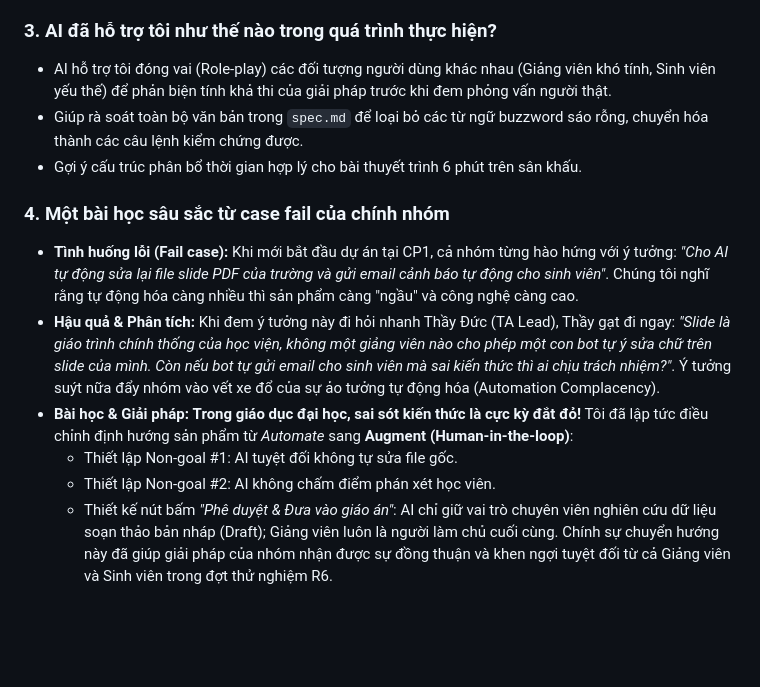
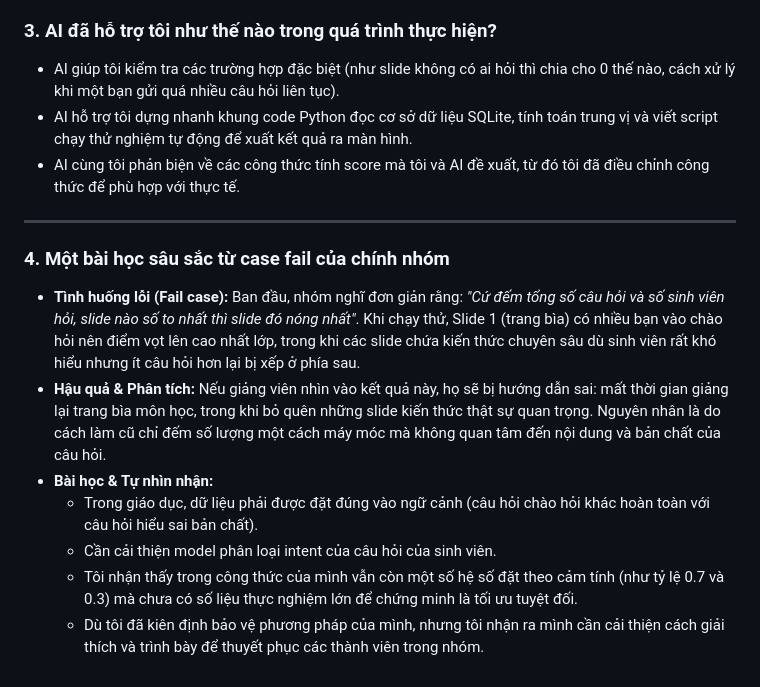
Before and after one commit to ratrichero/K4-3A-E403-FinTech, a Markdown page: reflection/nguyen_thi_chinh.md, the part around one of its changes. GitHub-like rendering; blank space fills up the shorter version.

Commit message:
docs: update self-reflection file

```diff
--- a/reflection/nguyen_thi_chinh.md
+++ b/reflection/nguyen_thi_chinh.md
@@ -20,14 +53,16 @@ Tôi đảm nhiệm vai trò Quản lý Sản phẩm (Product Manager) kiêm Thi
 
 ### 3. AI đã hỗ trợ tôi như thế nào trong quá trình thực hiện?
-* AI hỗ trợ tôi đóng vai (Role-play) các đối tượng người dùng khác nhau (Giảng viên khó tính, Sinh viên yếu thế) để phản biện tính khả thi của giải pháp trước khi đem phỏng vấn người thật.
-* Giúp rà soát toàn bộ văn bản trong `spec.md` để loại bỏ các từ ngữ buzzword sáo rỗng, chuyển hóa thành các câu lệnh kiểm chứng được.
-* Gợi ý cấu trúc phân bổ thời gian hợp lý cho bài thuyết trình 6 phút trên sân khấu.
+- AI giúp tôi kiểm tra các trường hợp đặc biệt (như slide không có ai hỏi thì chia cho 0 thế nào, cách xử lý khi một bạn gửi quá nhiều câu hỏi liên tục).
+- AI hỗ trợ tôi dựng nhanh khung code Python đọc cơ sở dữ liệu SQLite, tính toán trung vị và viết script chạy thử nghiệm tự động để xuất kết quả ra màn hình.
+- AI cùng tôi phản biện về các công thức tính score mà tôi và AI đề xuất, từ đó tôi đã điều chỉnh công thức để phù hợp với thực tế.
+
+---
 
 ### 4. Một bài học sâu sắc từ case fail của chính nhóm
-* **Tình huống lỗi (Fail case):** Khi mới bắt đầu dự án tại CP1, cả nhóm từng hào hứng với ý tưởng: *"Cho AI tự động sửa lại file slide PDF của trường và gửi email cảnh báo tự động cho sinh viên"*. Chúng tôi nghĩ rằng tự động hóa càng nhiều thì sản phẩm càng "ngầu" và công nghệ càng cao.
-* **Hậu quả & Phân tích:** Khi đem ý tưởng này đi hỏi nhanh Thầy Đức (TA Lead), Thầy gạt đi ngay: *"Slide là giáo trình chính thống của học viện, không một giảng viên nào cho phép một con bot tự ý sửa chữ trên slide của mình. Còn nếu bot tự gửi email cho sinh viên mà sai kiến thức thì ai chịu trách nhiệm?"*. Ý tưởng suýt nữa đẩy nhóm vào vết xe đổ của sự ảo tưởng tự động hóa (Automation Complacency).
-* **Bài học & Giải pháp:** **Trong giáo dục đại học, sai sót kiến thức là cực kỳ đắt đỏ!** Tôi đã lập tức điều chỉnh định hướng sản phẩm từ *Automate* sang **Augment (Human-in-the-loop)**:
-  - Thiết lập Non-goal #1: AI tuyệt đối không tự sửa file gốc.
-  - Thiết lập Non-goal #2: AI không chấm điểm phán xét học viên.
-  - Thiết kế nút bấm *"Phê duyệt & Đưa vào giáo án"*: AI chỉ giữ vai trò chuyên viên nghiên cứu dữ liệu soạn thảo bản nháp (Draft); Giảng viên luôn là người làm chủ cuối cùng.
-  Chính sự chuyển hướng này đã giúp giải pháp của nhóm nhận được sự đồng thuận và khen ngợi tuyệt đối từ cả Giảng viên và Sinh viên trong đợt thử nghiệm R6.
+* **Tình huống lỗi (Fail case):** Ban đầu, nhóm nghĩ đơn giản rằng: *"Cứ đếm tổng số câu hỏi và số sinh viên hỏi, slide nào số to nhất thì slide đó nóng nhất"*. Khi chạy thử, Slide 1 (trang bìa) có nhiều bạn vào chào hỏi nên điểm vọt lên cao nhất lớp, trong khi các slide chứa kiến thức chuyên sâu dù sinh viên rất khó hiểu nhưng ít câu hỏi hơn lại bị xếp ở phía sau.
+* **Hậu quả & Phân tích:** Nếu giảng viên nhìn vào kết quả này, họ sẽ bị hướng dẫn sai: mất thời gian giảng lại trang bìa môn học, trong khi bỏ quên những slide kiến thức thật sự quan trọng. Nguyên nhân là do cách làm cũ chỉ đếm số lượng một cách máy móc mà không quan tâm đến nội dung và bản chất của câu hỏi.
+* **Bài học & Tự nhìn nhận:**
+  - Trong giáo dục, dữ liệu phải được đặt đúng vào ngữ cảnh (câu hỏi chào hỏi khác hoàn toàn với câu hỏi hiểu sai bản chất).
+  - Cần cải thiện model phân loại intent của câu hỏi của sinh viên.
+  - Tôi nhận thấy trong công thức của mình vẫn còn một số hệ số đặt theo cảm tính (như tỷ lệ 0.7 và 0.3) mà chưa có số liệu thực nghiệm lớn để chứng minh là tối ưu tuyệt đối.
+  - Dù tôi đã kiên định bảo vệ phương pháp của mình, nhưng tôi nhận ra mình cần cải thiện cách giải thích và trình bày để thuyết phục các thành viên trong nhóm.
```
Also changed, not shown: other parts of reflection/nguyen_thi_chinh.md (+42 -9 lines).
